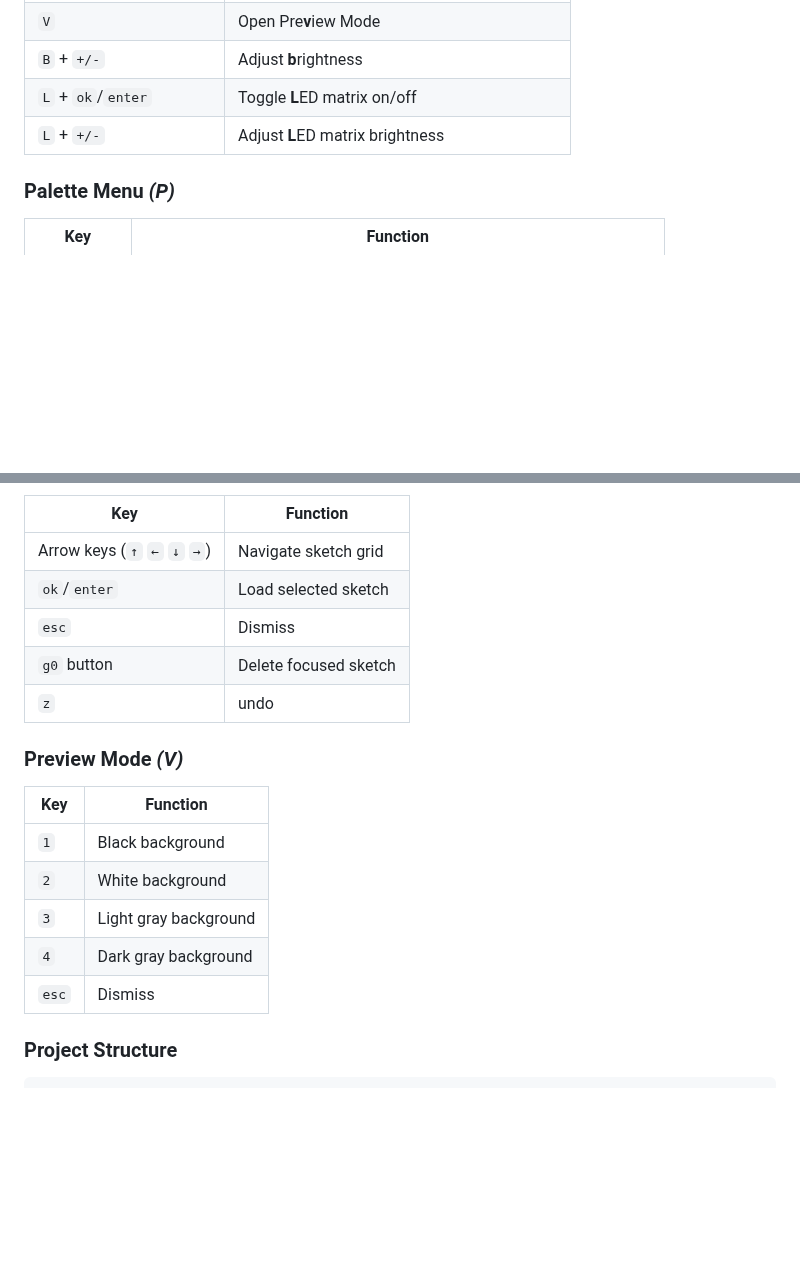
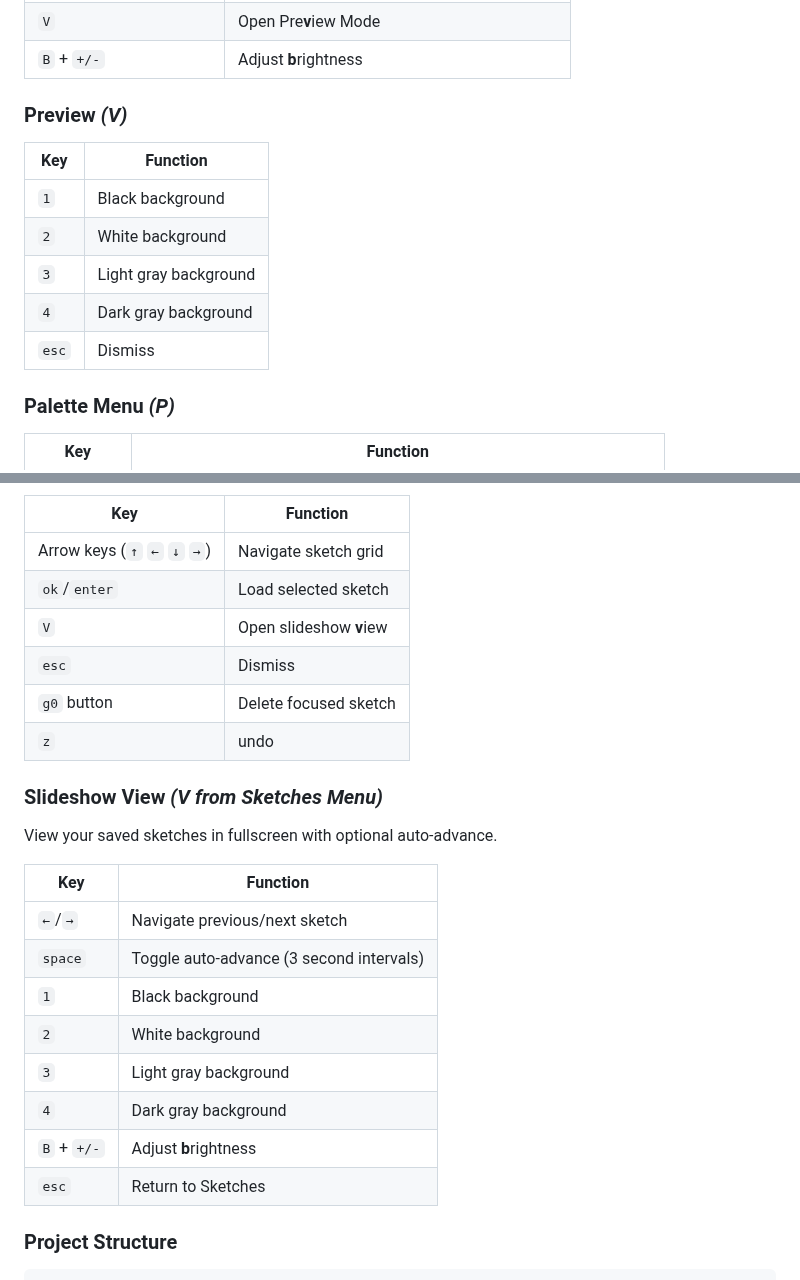
Before and after one commit to bradmcnally/bitmap16dx, a Markdown page: README.md, 2 parts joined by grey strips. GitHub-like rendering; blank space fills up the shorter version.

```diff
--- a/README.md
+++ b/README.md
@@ -84,8 +68,16 @@ BitMap16 DX supports an external 8×8 WS2812 RGB LED matrix that displays your c
 | `O` | **O**pen Sketches Menu |
 | `V` | Open Pre**v**iew Mode |
 | `B` + `+/-` | Adjust **b**rightness |
-| `L` + `ok`/`enter` | Toggle **L**ED matrix on/off |
-| `L` + `+/-` | Adjust **L**ED matrix brightness |
+
+### Preview *(V)*
+
+| Key | Function |
+|-----|----------|
+| `1` | Black background |
+| `2` | White background |
+| `3` | Light gray background |
+| `4` | Dark gray background |
+| `esc` | Dismiss |
 
 ### Palette Menu *(P)*
 
@@ -108,19 +100,25 @@ BitMap16 DX supports an external 8×8 WS2812 RGB LED matrix that displays your c
 |-----|----------|
 | Arrow keys (`↑` `←` `↓` `→`) | Navigate sketch grid |
 | `ok`/`enter` | Load selected sketch |
+| `V` | Open slideshow **v**iew |
 | `esc` | Dismiss |
 | `g0` button | Delete focused sketch |
 | `z`  | undo |
 
-### Preview Mode *(V)*
+### Slideshow View *(V from Sketches Menu)*
+
+View your saved sketches in fullscreen with optional auto-advance.
 
 | Key | Function |
 |-----|----------|
+| `←`/`→` | Navigate previous/next sketch |
+| `space` | Toggle auto-advance (3 second intervals) |
 | `1` | Black background |
 | `2` | White background |
 | `3` | Light gray background |
 | `4` | Dark gray background |
-| `esc` | Dismiss |
+| `B` + `+/-` | Adjust **b**rightness |
+| `esc` | Return to Sketches |
 
 ### Project Structure
 
```
Also changed, not shown: other parts of README.md (+3 -19 lines), img/artdark.png (added), img/drawingdark.png (added), img/palettesdark.png (added), img/sketchesdark.png (added).
